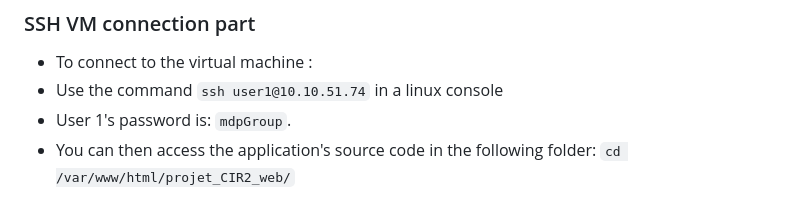
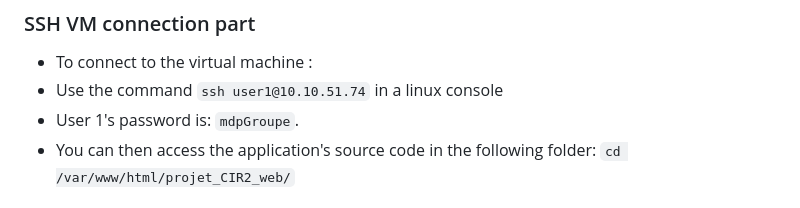
Before and after one commit to Lasssssa/AUDIO_STREAMING_APP_MELODIZ, a Markdown page: README.md, the part around the change. Rendered like a GitHub page.

```diff
--- a/README.md
+++ b/README.md
@@ -12,7 +12,7 @@ You can test the site at 10.10.51.74
 ### SSH VM connection part
 - To connect to the virtual machine :
 - Use the command `ssh user1@10.10.51.74` in a linux console
-- User 1's password is: `mdpGroup`.
+- User 1's password is: `mdpGroupe`.
 - You can then access the application's source code in the following folder: `cd /var/www/html/projet_CIR2_web/`
 
 ### Database connection part
```
